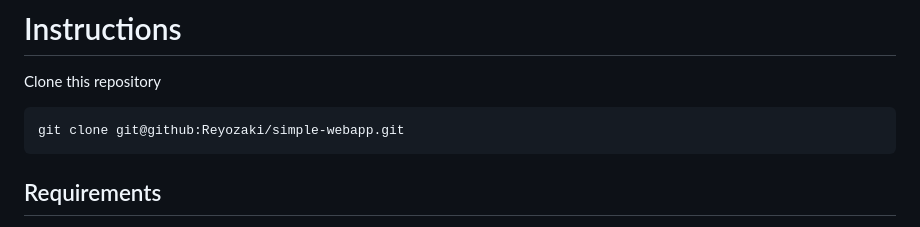
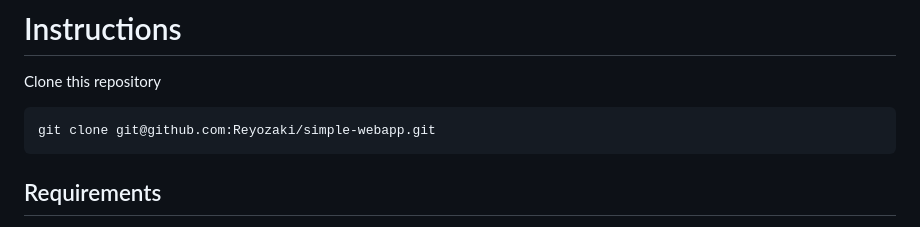
Before and after one commit to Reyozaki/simple-webapp, a Markdown page: README.md, the part around the change printed below. Drawn GitHub-style.

````diff
--- a/README.md
+++ b/README.md
@@ -1,7 +1,7 @@
 # Instructions
 Clone this repository
 ```
-git clone git@github:Reyozaki/simple-webapp.git
+git clone git@github.com:Reyozaki/simple-webapp.git
 ```
 
 ## Requirements
````
Also changed, not shown: other parts of README.md (+1 -1 lines).
